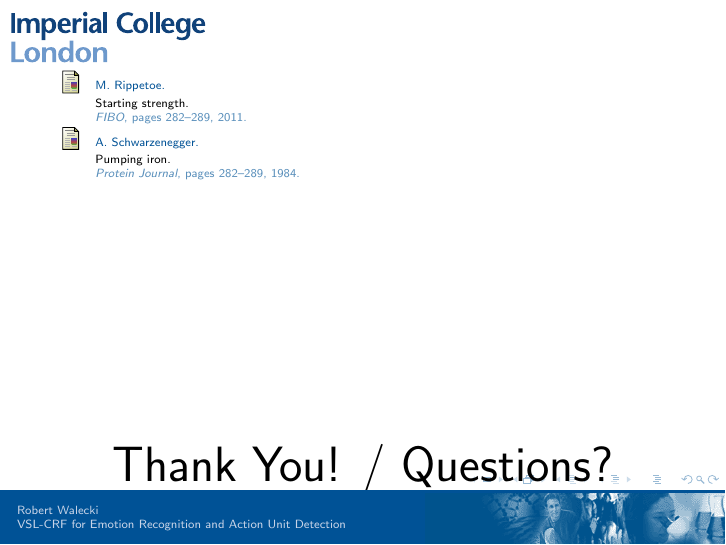
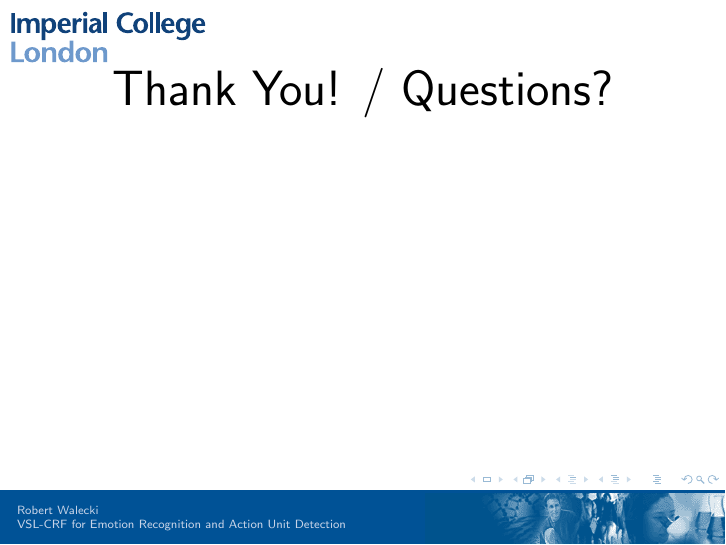
Before and after one commit to RWalecki/Templates, LaTeX slides (Latex/icl_beamer/main.tex): page 8 of 8 before the commit and page 8 of 9 after it. Compiled offline with pdfLaTeX.

Commit message:
minor updates

```diff
--- a/Latex/icl_beamer/main.tex
+++ b/Latex/icl_beamer/main.tex
@@ -31,10 +31,12 @@
     % Bibliography
     %%%%%%%%%%%%%%%%%%%%%%%%%%%%%%%%%%%%%%%%
     \bibliographystyle{alpha}
+    \centering
+    \Huge Thank You! / Questions?
+    \newpage
     \tiny
     \bibliography{mybib}
     \vfill
-    \Huge \center{Thank You! / Questions?}
     %%%%%%%%%%%%%%%%%%%%%%%%%%%%%%%%%%%%%%%%
 
 
```
Also changed, not shown: Latex/icl_beamer/Makefile, 1 other file.
